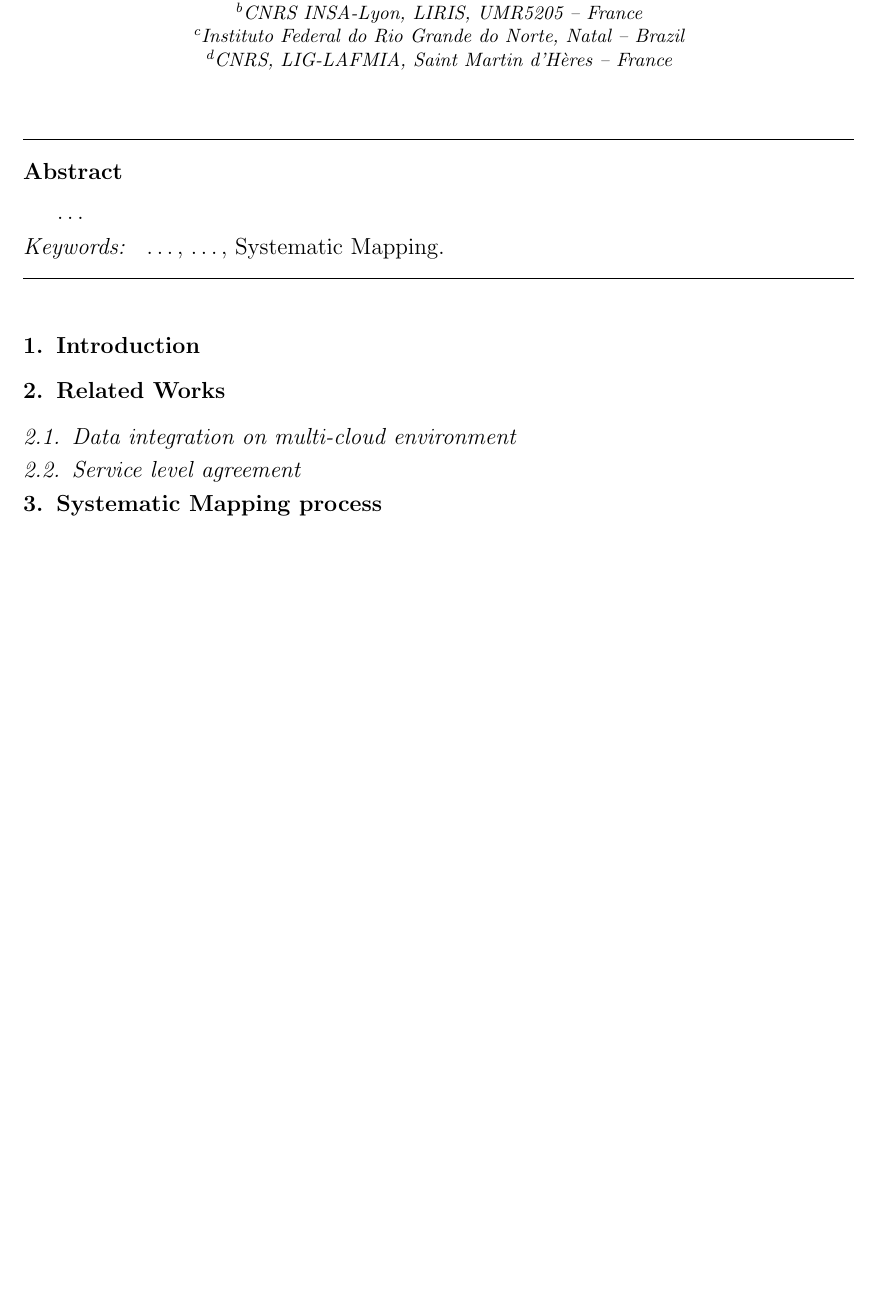
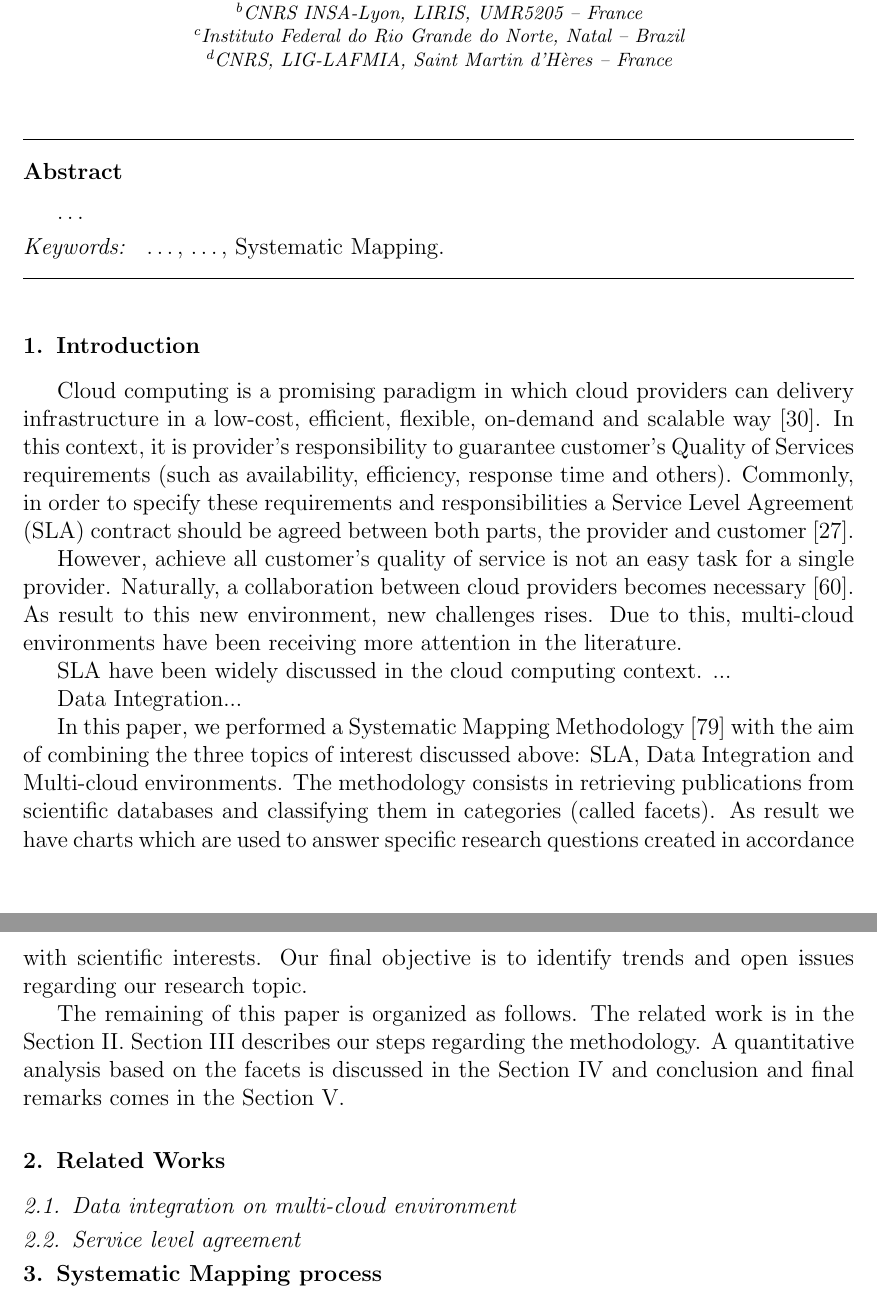
Before and after one commit to placidoneto/systematic-mapping, a LaTeX paper (SysMapping-Daniel/main.tex, which reads SysMapping-Daniel/section-1.tex): part of page 1 of 23 before the commit and two parts of pages 1 and 2 of 24 after it, the two joined at a grey line, cut so that both start at the same text, the shorter picture padded with empty space. Compiled offline with pdfLaTeX.

Commit message:
Filling introduction....

```diff
--- /dev/null
+++ b/SysMapping-Daniel/section-1.tex
@@ -0,0 +1,28 @@
+Cloud computing is a promising paradigm in which cloud providers can delivery infrastructure in
+a low-cost, efficient, flexible, on-demand and scalable way~\cite{014}.
+In this context, it is provider's responsibility to guarantee customer's Quality of Services
+requirements (such as availability, efficiency, response time and others).
+Commonly, in order to specify these requirements and responsibilities a Service Level Agreement (SLA)
+contract should be agreed between both parts, the provider and customer~\cite{011}.
+
+However, achieve all customer's quality of service is not an easy task for a single provider.
+Naturally, a collaboration between cloud providers becomes necessary~\cite{036}.
+As result to this new environment, new challenges rises.
+Due to this, multi-cloud environments have been receiving more attention in the literature.
+
+SLA have been widely discussed in the cloud computing context. ...
+
+Data Integration...
+
+In this paper, we performed a Systematic Mapping Methodology~\cite{SM:Petersen:2008} with the aim of
+combining the three topics of interest discussed above: SLA, Data Integration and Multi-cloud environments.
+The methodology consists in retrieving publications from scientific databases and classifying them in
+categories (called facets). As result we have charts which are used to answer specific research questions
+created in accordance with scientific interests.
+Our final objective is to identify trends and open issues regarding our research topic.
+
+The remaining of this paper is organized as follows.
+The related work is in the Section II.
+Section III describes our steps regarding the methodology.
+A quantitative analysis based on the facets is discussed in the Section IV and conclusion and final
+remarks comes in the Section V.
```
Also changed, not shown: SysMapping-Daniel/main.tex (+1 -5 lines).
